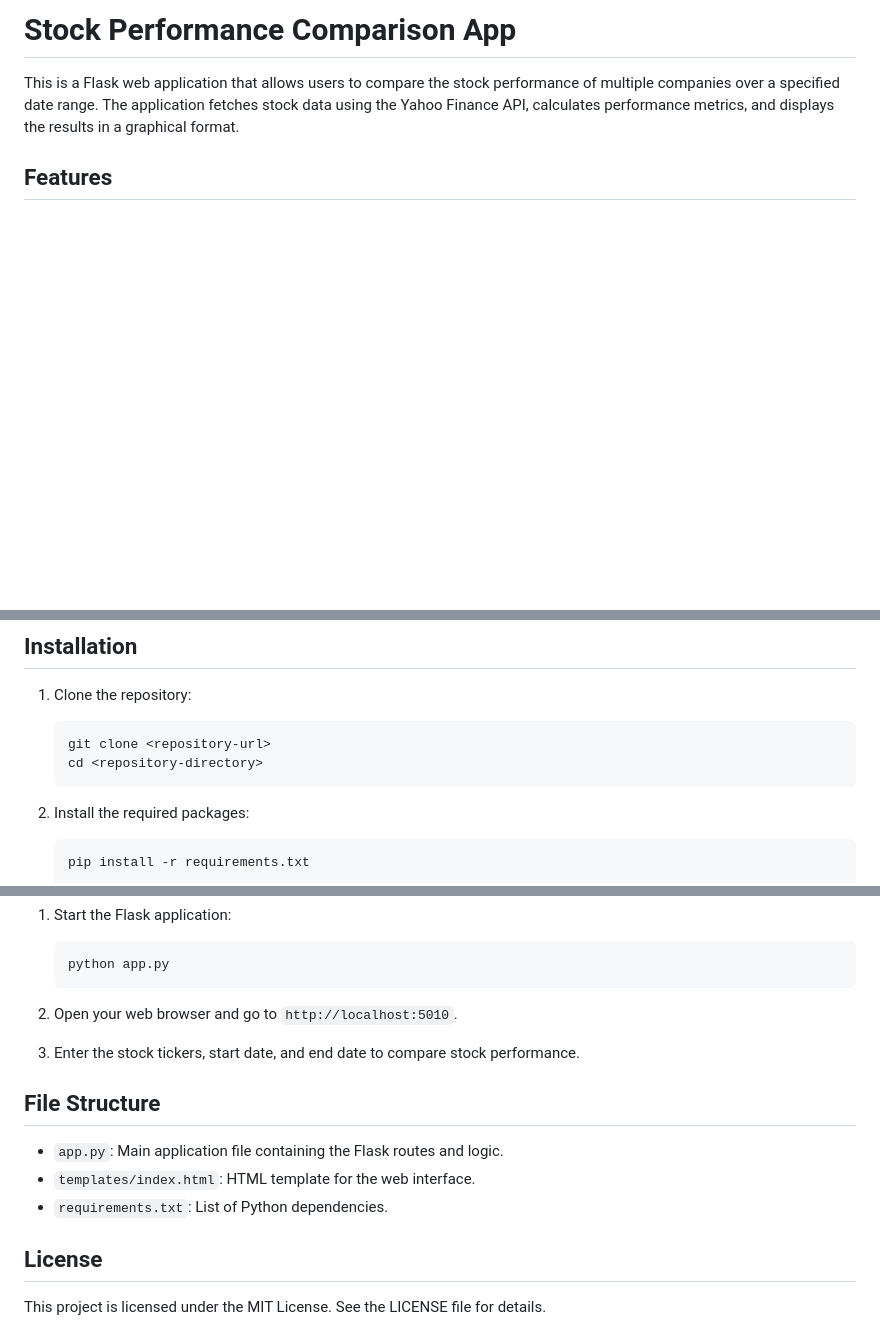
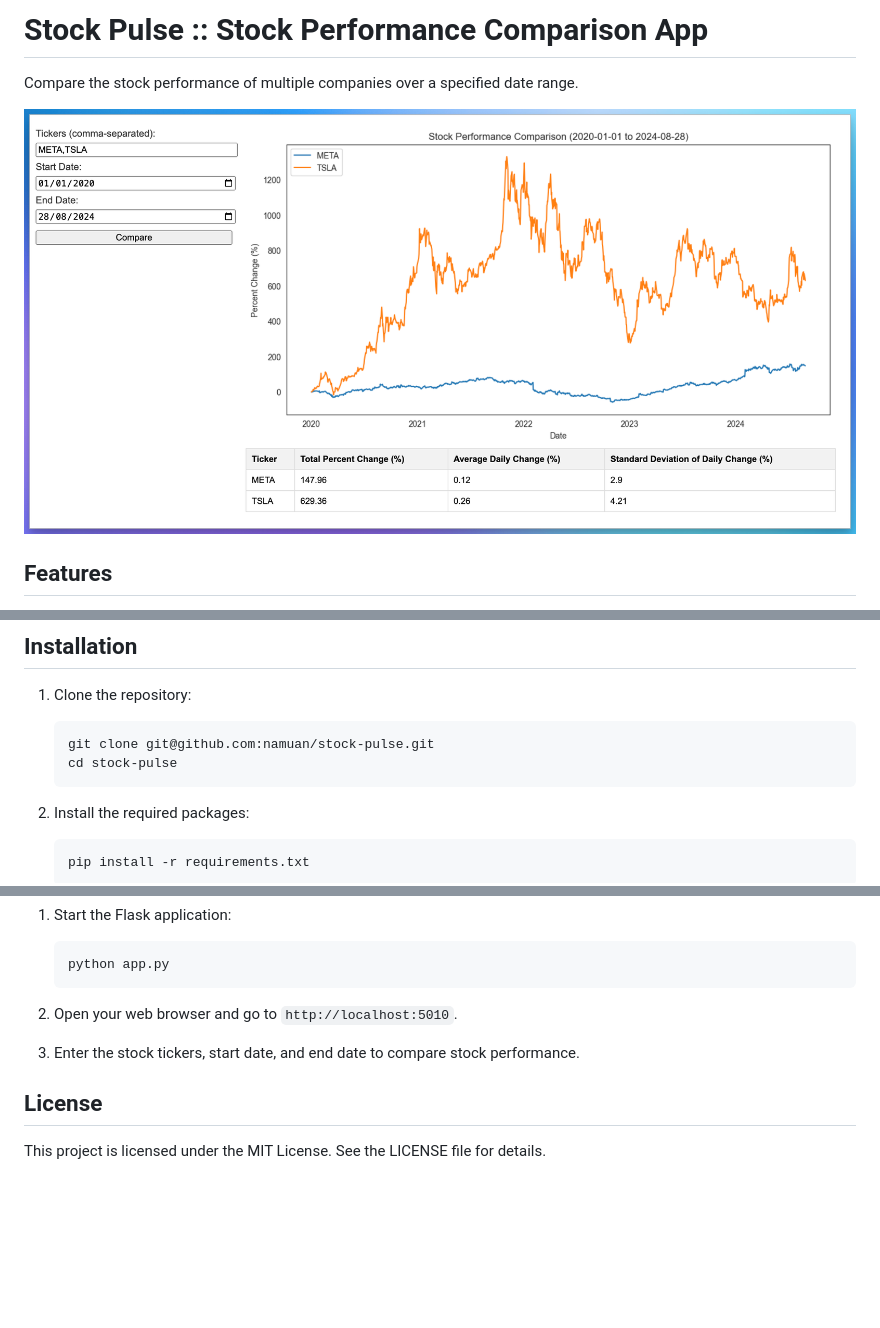
Before and after one commit to namuan/stock-pulse, a Markdown page: README.md, 3 parts joined by grey strips. GitHub-like rendering; pictures changed too: docs/stock-pulse.png (added); blank space fills up the shorter version.

Commit message:
docs: Update README

````diff
--- a/README.md
+++ b/README.md
@@ -1,6 +1,8 @@
-# Stock Performance Comparison App
+# Stock Pulse :: Stock Performance Comparison App
 
-This is a Flask web application that allows users to compare the stock performance of multiple companies over a specified date range. The application fetches stock data using the Yahoo Finance API, calculates performance metrics, and displays the results in a graphical format.
+Compare the stock performance of multiple companies over a specified date range.
+
+![](docs/stock-pulse.png)
 
 ## Features
 
@@ -22,8 +24,8 @@ This is a Flask web application that allows users to compare the stock performan
 1. Clone the repository:
 
    ```bash
-   git clone <repository-url>
-   cd <repository-directory>
+   git clone git@github.com:namuan/stock-pulse.git
+   cd stock-pulse
    ```
 
 2. Install the required packages:
@@ -44,12 +46,6 @@ This is a Flask web application that allows users to compare the stock performan
 
 3. Enter the stock tickers, start date, and end date to compare stock performance.
 
-## File Structure
-
-- `app.py`: Main application file containing the Flask routes and logic.
-- `templates/index.html`: HTML template for the web interface.
-- `requirements.txt`: List of Python dependencies.
-
 ## License
 
 This project is licensed under the MIT License. See the LICENSE file for details.
````
